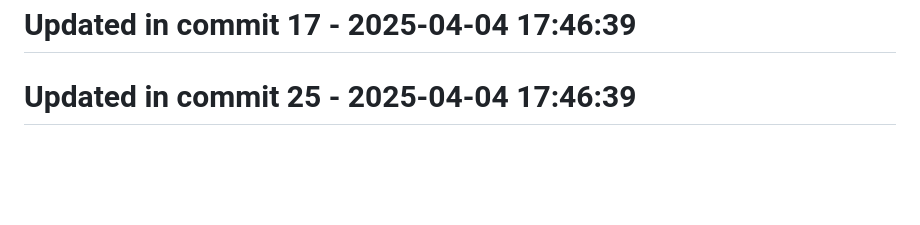
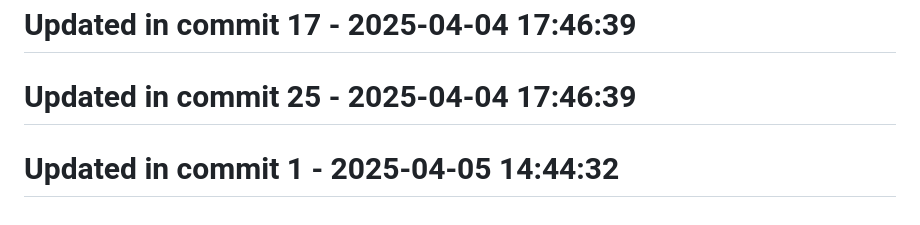
Before and after one commit to llamasearchai/llamakv, a Markdown page: README.md, the part around the change. Rendered like a GitHub page; blank space fills up the shorter version.

```diff
--- a/README.md
+++ b/README.md
@@ -223,3 +223,5 @@ MIT
 # Updated in commit 17 - 2025-04-04 17:46:39
 
 # Updated in commit 25 - 2025-04-04 17:46:39
+
+# Updated in commit 1 - 2025-04-05 14:44:32
```
